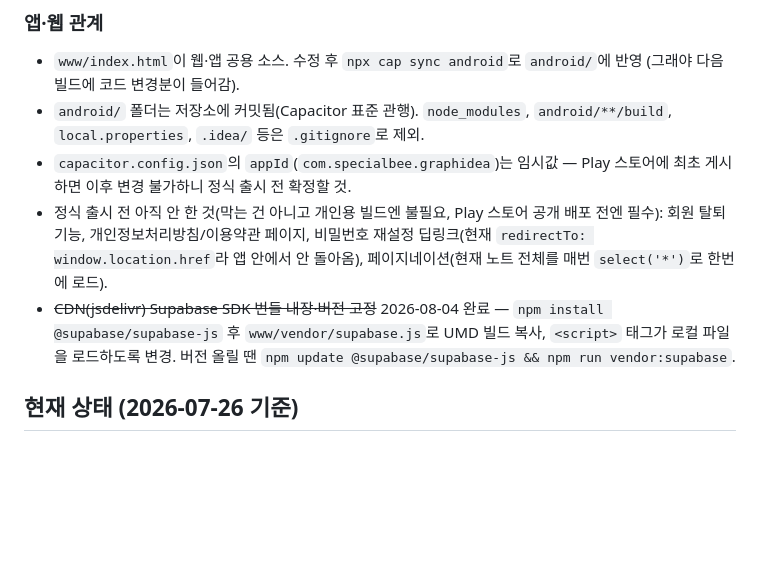
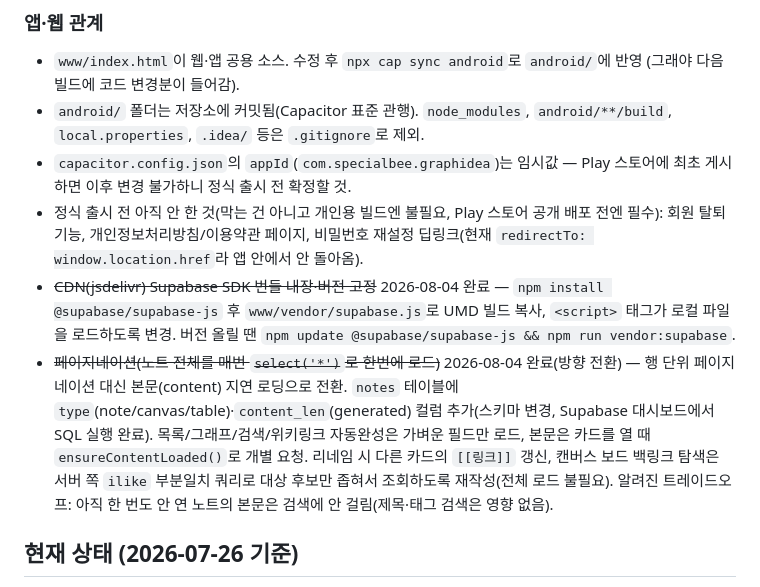
Before and after one commit to SpecialBee/NoteApp, a Markdown page: CONTINUE-ON-ANOTHER-COMPUTER.md, the part around the change. GitHub-like rendering; blank space fills up the shorter version.

```diff
--- a/CONTINUE-ON-ANOTHER-COMPUTER.md
+++ b/CONTINUE-ON-ANOTHER-COMPUTER.md
@@ -38,8 +38,9 @@
 - `www/index.html`이 웹·앱 공용 소스. 수정 후 `npx cap sync android`로 `android/`에 반영 (그래야 다음 빌드에 코드 변경분이 들어감).
 - `android/` 폴더는 저장소에 커밋됨(Capacitor 표준 관행). `node_modules`, `android/**/build`, `local.properties`, `.idea/` 등은 `.gitignore`로 제외.
 - `capacitor.config.json`의 `appId`(`com.specialbee.graphidea`)는 임시값 — Play 스토어에 최초 게시하면 이후 변경 불가하니 정식 출시 전 확정할 것.
-- 정식 출시 전 아직 안 한 것(막는 건 아니고 개인용 빌드엔 불필요, Play 스토어 공개 배포 전엔 필수): 회원 탈퇴 기능, 개인정보처리방침/이용약관 페이지, 비밀번호 재설정 딥링크(현재 `redirectTo: window.location.href`라 앱 안에서 안 돌아옴), 페이지네이션(현재 노트 전체를 매번 `select('*')`로 한번에 로드).
+- 정식 출시 전 아직 안 한 것(막는 건 아니고 개인용 빌드엔 불필요, Play 스토어 공개 배포 전엔 필수): 회원 탈퇴 기능, 개인정보처리방침/이용약관 페이지, 비밀번호 재설정 딥링크(현재 `redirectTo: window.location.href`라 앱 안에서 안 돌아옴).
 - ~~CDN(jsdelivr) Supabase SDK 번들 내장·버전 고정~~ 2026-08-04 완료 — `npm install @supabase/supabase-js` 후 `www/vendor/supabase.js`로 UMD 빌드 복사, `<script>` 태그가 로컬 파일을 로드하도록 변경. 버전 올릴 땐 `npm update @supabase/supabase-js && npm run vendor:supabase`.
+- ~~페이지네이션(노트 전체를 매번 `select('*')`로 한번에 로드)~~ 2026-08-04 완료(방향 전환) — 행 단위 페이지네이션 대신 본문(content) 지연 로딩으로 전환. `notes` 테이블에 `type`(note/canvas/table)·`content_len`(generated) 컬럼 추가(스키마 변경, Supabase 대시보드에서 SQL 실행 완료). 목록/그래프/검색/위키링크 자동완성은 가벼운 필드만 로드, 본문은 카드를 열 때 `ensureContentLoaded()`로 개별 요청. 리네임 시 다른 카드의 `[[링크]]` 갱신, 캔버스 보드 백링크 탐색은 서버 쪽 `ilike` 부분일치 쿼리로 대상 후보만 좁혀서 조회하도록 재작성(전체 로드 불필요). 알려진 트레이드오프: 아직 한 번도 안 연 노트의 본문은 검색에 안 걸림(제목·태그 검색은 영향 없음).
 
 ## 현재 상태 (2026-07-26 기준)
 - 노트 타입: 일반(마크다운) · 🎨 캔버스 · 📊 테이블. + 🗄 데이터베이스는 전역 뷰(사이드바 검색 위 버튼).
```
Also changed, not shown: CHANGELOG.md (+2 -1 lines).
